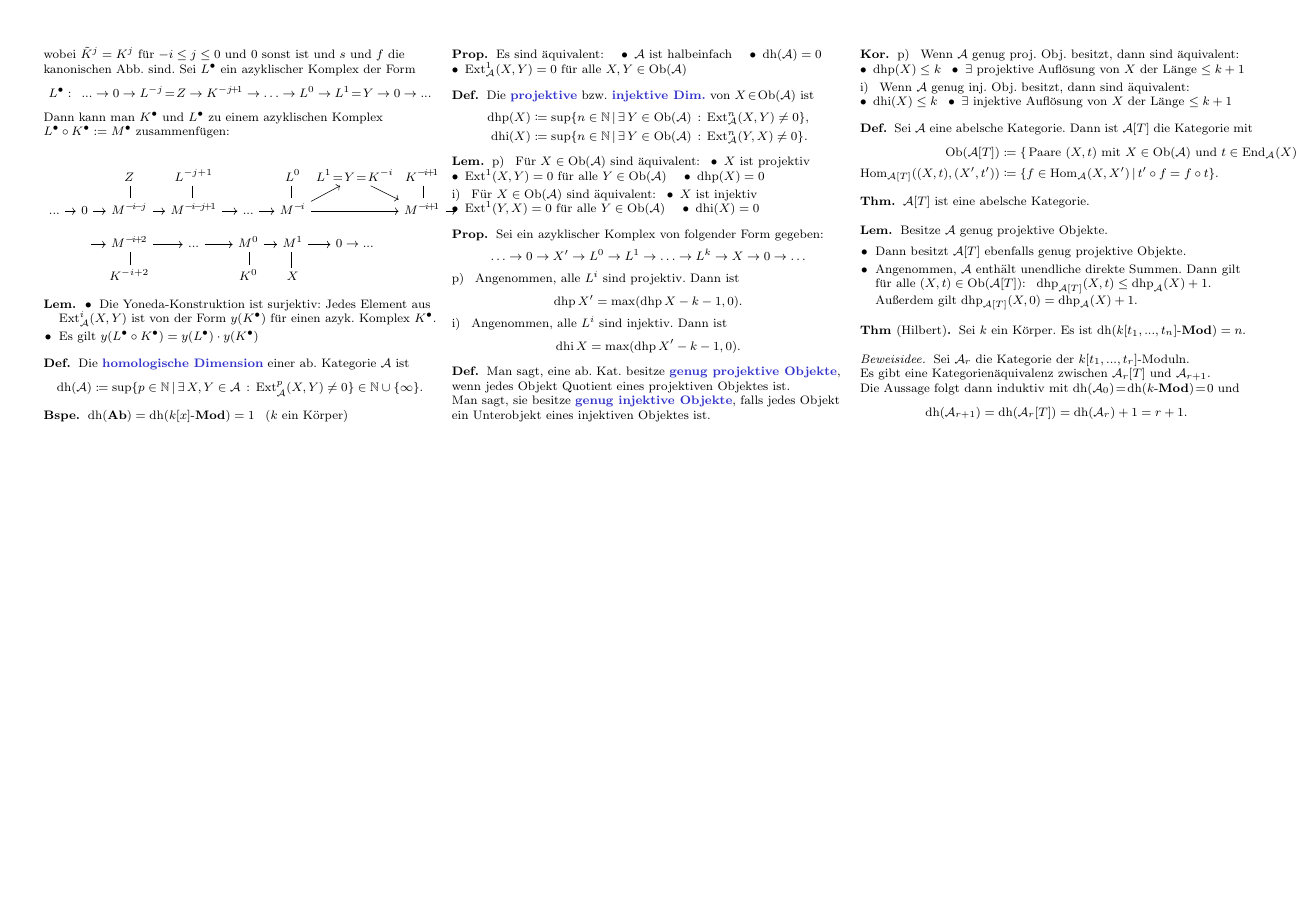
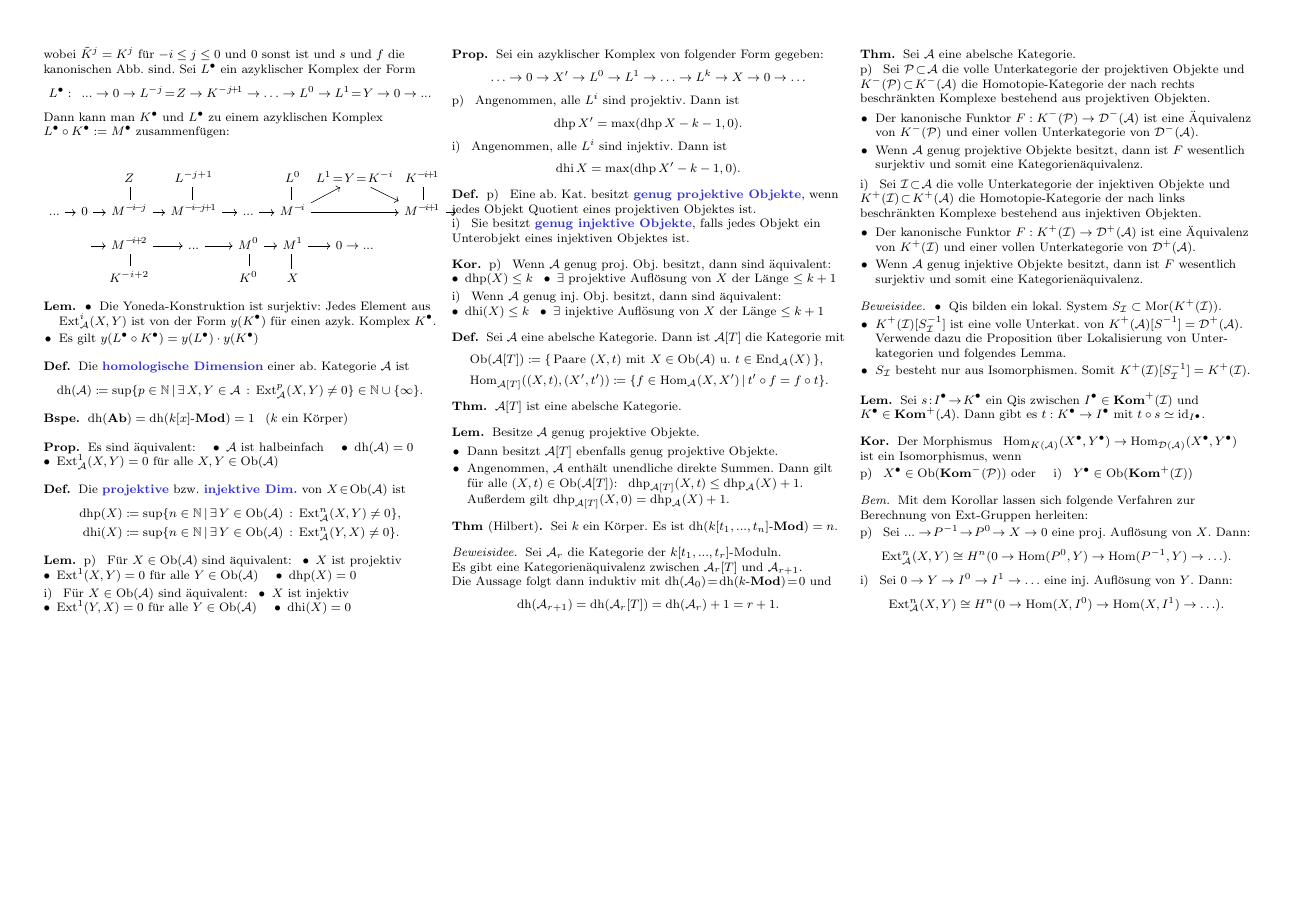
Before and after one commit to timjb/uni-spicker, a LaTeX document (homoalg.tex): page 12 of 12. The pictures show the PDF file homoalg.pdf that the author committed with the source.

Commit message:
HomoAlg: Unterkategorien bestehend aus inj/proj Objekten; Berechnung von Ext-Gruppen

```diff
--- a/homoalg.tex
+++ b/homoalg.tex
@@ -60,6 +58,8 @@
 \DeclareMathOperator{\dimh}{dh} % homologische Dimension
 \DeclareMathOperator{\dhp}{dhp} % projektive homologische Dimension
 \DeclareMathOperator{\dhi}{dhi} % injektive homologische Dimension
+\newcommand{\Inj}{\mathcal{I}} % Klasse der injektiven Objekte
+\newcommand{\Proj}{\mathcal{P}} % Klasse der projektiven Objekte
 
 % TODO
 \newcommand{\AMod}{\text{$A$-$\Mod$}} % Kategorie der A-Linksmoduln
@@ -3164,8 +3164,8 @@ Sei $\Aat$ eine abelsche Kategorie.
 \end{prop}
 
 \begin{defn}
-  Man sagt, eine ab. Kat. besitze \emph{genug projektive Objekte}, wenn jedes Objekt Quotient eines projektiven Objektes ist. \\
-  Man sagt, sie besitze \emph{genug injektive Objekte}, falls jedes Objekt ein Unterobjekt eines injektiven Objektes ist.
+  p) \enspace Eine ab. Kat. besitzt \emph{genug projektive Objekte}, wenn jedes Objekt Quotient eines projektiven Objektes ist. \\
+  i) \enspace Sie besitzt \emph{genug injektive Objekte}, falls jedes Objekt ein Unterobjekt eines injektiven Objektes ist.
 \end{defn}
 
 \begin{kor}
@@ -3184,8 +3184,8 @@ Sei $\Aat$ eine abelsche Kategorie.
 \begin{defn}
   Sei $\Aat$ eine abelsche Kategorie. Dann ist $\Aat[T]$ die Kategorie mit
   \begin{align*}
-    \Ob(\Aat[T]) & \coloneqq \{\, \text{Paare $(X, t)$ mit $X \in \Ob(\Aat)$ und $t \in \End_\Aat(X)$.} \,\}, \\
-    \Hom_{\Aat[T]}((X, t), (X', t')) & \coloneqq \Set{f \in \Hom_\Aat(X, X')}{t' \circ f = f \circ t}.
+    & \Ob(\Aat[T]) \coloneqq \{\, \text{Paare $(X, t)$ mit $X \in \Ob(\Aat)$ u. $t \in \End_\Aat(X)$} \,\}, \\
+    & \Hom_{\Aat[T]}((X, t), (X', t')) \coloneqq \Set{f \in \Hom_\Aat(X, X')}{t' \circ f = f \circ t}.
   \end{align*}
 \end{defn}
 
@@ -3221,6 +3221,53 @@ Sei $\Aat$ eine abelsche Kategorie.
 % Ausgelassen: III.5.18 ($\Aat[T]$ ist eine abelsche Kategorie)
 % Ausgelassen: III.5.19 (Projektive Objekte in $\Aat[T]$)
 
-% TODO: III.5.20 (Die abgeleitete Kategorie und injektive Auflösungen)
+% III.5.20 (Die abgeleitete Kategorie und injektive Auflösungen)
+
+% III.5.21
+\begin{thm}
+  Sei $\Aat$ eine abelsche Kategorie. \\
+  p) \enspace Sei $\Proj \!\subset\! \Aat$ die volle Unterkategorie der projektiven Objekte und $K^-(\Proj) \!\subset\! K^-(\Aat)$ die Homotopie-Kategorie der nach rechts beschränkten Komplexe bestehend aus projektiven Objekten.
+  \begin{itemize}
+    \item Der kanonische Funktor $F : K^-(\Proj) \to \Der^-(\Aat)$ ist eine Äquivalenz von $K^-(\Proj)$ und einer vollen Unterkategorie von $\Der^-(\Aat)$.
+    \item Wenn $\Aat$ genug projektive Objekte besitzt, dann ist $F$ wesentlich surjektiv und somit eine Kategorienäquivalenz.
+  \end{itemize}
+  i) \enspace Sei $\Inj \!\subset\! \Aat$ die volle Unterkategorie der injektiven Objekte und $K^+(\Inj) \!\subset\! K^+(\Aat)$ die Homotopie-Kategorie der nach links beschränkten Komplexe bestehend aus injektiven Objekten.
+  \begin{itemize}
+    \item Der kanonische Funktor $F : K^+(\Inj) \to \Der^+(\Aat)$ ist eine Äquivalenz von $K^+(\Inj)$ und einer vollen Unterkategorie von $\Der^+(\Aat)$.
+    \item Wenn $\Aat$ genug injektive Objekte besitzt, dann ist $F$ wesentlich surjektiv und somit eine Kategorienäquivalenz.
+  \end{itemize}
+\end{thm}
+
+\begin{beweisidee}
+  \begin{itemize}
+    \item Qis bilden ein lokal. System $S_\Inj \subset \Mor(K^+(\Inj))$.
+    \item $K^+(\Inj)[S_\Inj^{-1}]$ ist eine volle Unterkat. von $K^+(\Aat)[S^{-1}] = \Der^+(\Aat)$.
+    Verwende dazu die Proposition über Lokalisierung von Unter- kategorien und folgendes Lemma.
+    \item $S_\Inj$ besteht nur aus Isomorphismen. Somit $K^+(\Inj)[S_\Inj^{-1}] = K^+(\Inj)$.
+  \end{itemize}
+\end{beweisidee}
+
+% III.5.24
+\begin{lem}
+  Sei $s \!:\! \CCC{I} \!\to\! \CCC{K}$ ein Qis zwischen $\CCC{I} \in \Kom^+(\Inj)$ und $\CCC{K} \in \Kom^+(\Aat)$.
+  Dann gibt es $t : \CCC{K} \to \CCC{I}$ mit $t \circ s \simeq \id_{\CCC{I}}$.
+\end{lem}
+
+% Übungsblatt 21, Aufgabe 1
+\begin{kor}
+  Der Morphismus \enspace $\Hom_{K(\Aat)}(\CCC{X}, \CCC{Y}) \to \Hom_{\Der(\Aat)}(\CCC{X}, \CCC{Y})$ ist ein Isomorphismus, wenn \\[2pt]
+  p) \enspace $\CCC{X} \in \Ob(\Kom^-(\Proj))$ oder \quad
+  i) \enspace $\CCC{Y} \in \Ob(\Kom^+(\Inj))$
+\end{kor}
+
+\begin{bem}
+  Mit dem Korollar lassen sich folgende Verfahren zur Berechnung von Ext-Gruppen herleiten: \\[2pt]
+  p) \enspace Sei $\nldots \to\! P^{-1} \!\to\! P^0 \!\to X \to 0$ eine proj. Auflösung von $X$. Dann:
+  \[ \Ext^n_\Aat(X, Y) \cong H^n(0 \to \Hom(P^0, Y) \to \Hom(P^{-1}, Y) \to \ldots). \]
+  i) \enspace Sei $0 \to Y \to I^0 \to I^1 \to \ldots$ eine inj. Auflösung von $Y$. Dann:
+  \[ \Ext^n_\Aat(X, Y) \cong H^n(0 \to \Hom(X, I^0) \to \Hom(X, I^1) \to \ldots). \]
+\end{bem}
+
+% TODO: Abgeleitete Funktoren
 
 \end{document}
```
Also changed, not shown: homoalg.pdf, homoalg.tex (2 more changed lines).
